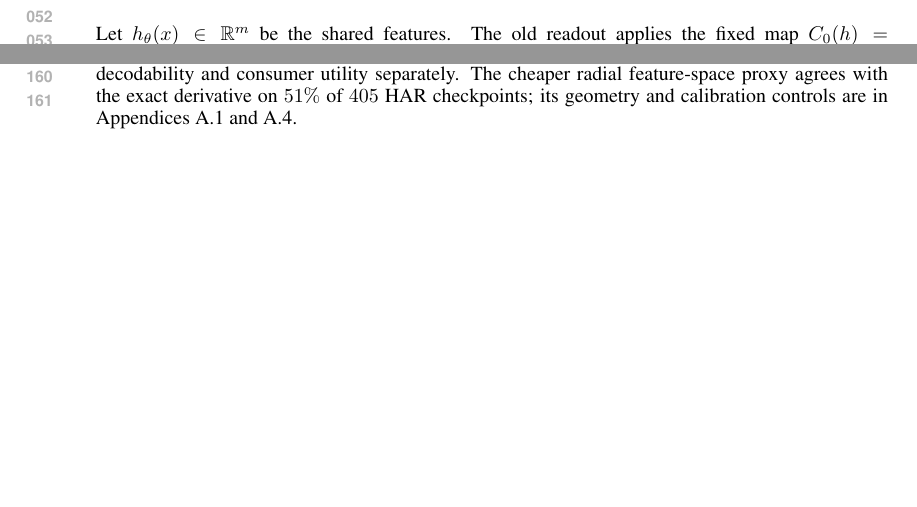
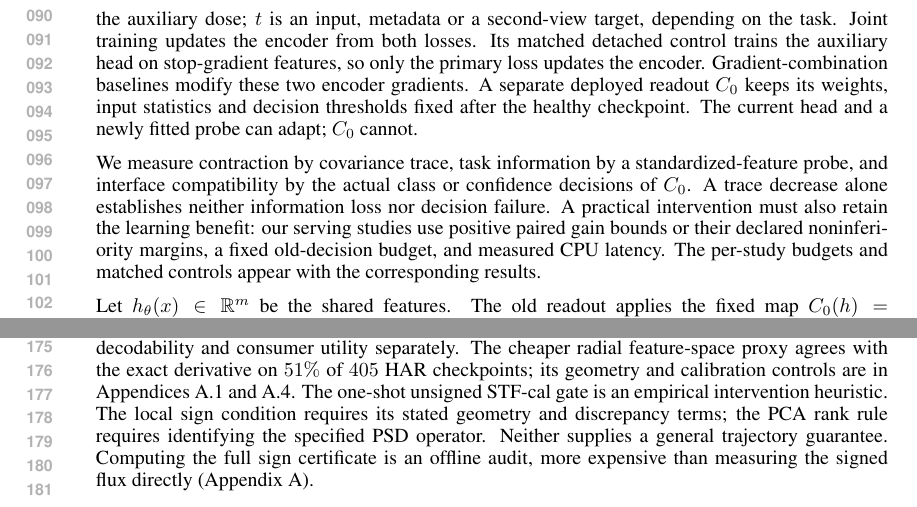
Before and after one commit to code-2026l/RepFix, a LaTeX paper (paper/RepFix_ICLR2027.tex): two parts of pages 1 and 3 of 103 before the commit and two parts of pages 2 and 4 of 104 after it, joined at a grey line, cut at the place of the change, the shorter picture padded with empty space. Compiled offline with pdfLaTeX.

Commit message:
Define the studied setup and state operational guarantee limits for rebuttal

```diff
--- a/paper/RepFix_ICLR2027.tex
+++ b/paper/RepFix_ICLR2027.tex
@@ -60,7 +60,7 @@
 
 % Use the conference defaults for headings, displays, and float spacing.
 
-\title{Silent Scale Shift: When Shared Updates Break Existing Readouts}
+\title{Silent Scale Shift: Variance Contraction Breaks Calibrated Readouts}
 \author{Anonymous authors\\Paper under double-blind review}
 
 \begin{document}
@@ -133,3 +136,21 @@ benefit and its existing interface together.
+The nonnegative weight $\alpha$ sets the auxiliary dose; $t$ is an input,
+metadata or a second-view target, depending on the task. Joint training
+updates the encoder from both losses. Its matched detached control trains
+the auxiliary head on stop-gradient features, so only the primary loss
+updates the encoder. Gradient-combination baselines modify these two
+encoder gradients. A separate deployed readout $C_0$ keeps its weights,
+input statistics and decision thresholds fixed after the healthy checkpoint.
+The current head and a newly fitted probe can adapt; $C_0$ cannot.
+
+We measure contraction by covariance trace, task information by a
+standardized-feature probe, and interface compatibility by the actual
+class or confidence decisions of $C_0$. A trace decrease alone establishes
+neither information loss nor decision failure. A practical intervention
+must also retain the learning benefit: our serving studies use positive
+paired gain bounds or their declared noninferiority margins, a fixed
+old-decision budget, and measured CPU latency. The per-study budgets and
+matched controls appear with the corresponding results.
+
 Let $h_\theta(x)\in\mathbb R^m$ be the shared features. The old readout applies the fixed map $C_0(h)=W_0D_0^{-1}(h-\mu_0)+b_0$, with healthy means $\mu_0$, positive diagonal scales $D_0$, weights $W_0$, and bias $b_0$. A \emph{consumer} is this map together with the output rule it feeds, such as a class decision or a fixed confidence threshold. Continuation holds the consumer fixed while its input $h_\theta(x)$ changes, so the complete function of $x$ can change even though every stored parameter is unchanged. A refitted probe measures what the new features support; the consumer measures whether the old interface still works.
 
 Pure contraction separates the two questions. For $H_c=cH$, an affine readout has logits $cWh+b$, which approach $b$ as $c\to0$. A unique bias winner then makes the prediction constant, although every $c>0$ preserves linear decodability.
@@ -207,6 +228,12 @@ modes. We measure variation, decodability and consumer utility separately.
 The cheaper radial feature-space proxy agrees with the exact derivative on
 $51\%$ of $405$ HAR checkpoints; its geometry and calibration controls are in
 Appendices~\ref{app:unsigned_probe} and~\ref{app:probe_controls}.
+The one-shot unsigned STF-cal gate is an empirical intervention heuristic.
+The local sign condition requires its stated geometry and discrepancy
+terms; the PCA rank rule requires identifying the specified PSD operator.
+Neither supplies a general trajectory guarantee. Computing the full sign
+certificate is an offline audit, more expensive than measuring the signed
+flux directly (Appendix~\ref{app:boundary_proof}).
 
 \section{Testing the Readout Interface}\label{sec:experiments}\label{sec:analysis}
 
```
Also changed, not shown: docs/REBUTTAL_REVISION_20261111.md (added, +7 -0 lines), README.md, paper/RepFix_ICLR2027.pdf, paper/RepFix_ICLR2027.tex (9 more changed lines).
